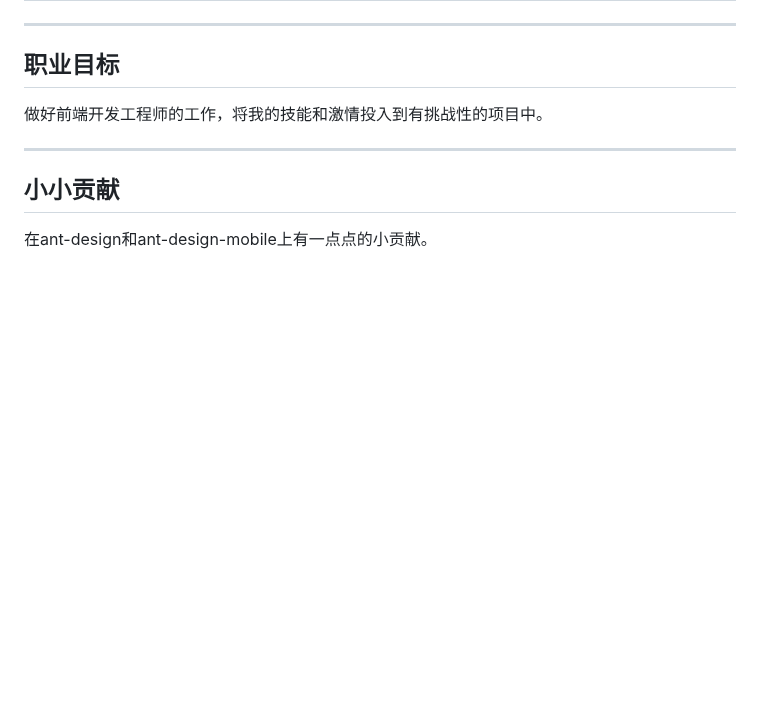
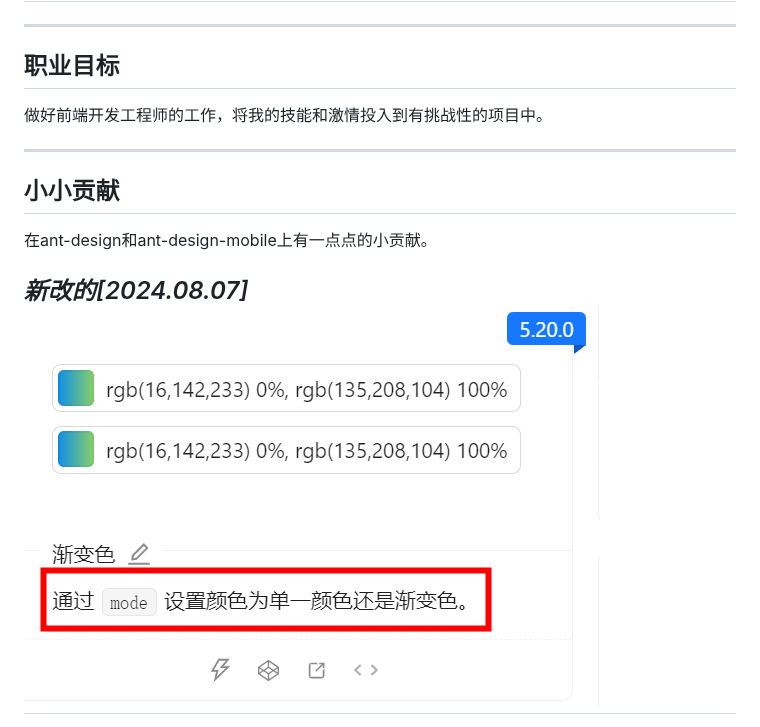
Before and after one commit to kne-union/static-data, a Markdown page: member/meetacoo.md, the part around the change. GitHub-like rendering; pictures changed too: member/assets/meetacoo-ant-design-colorpicker.png (added); blank space fills up the shorter version.

```diff
--- a/member/meetacoo.md
+++ b/member/meetacoo.md
@@ -22,6 +22,11 @@
 ## 小小贡献
 
 在ant-design和ant-design-mobile上有一点点的小贡献。
+
+*新改的[2024.08.07]*
+![meetacoo-ant-design-colorpicker.png](assets%2Fmeetacoo-ant-design-colorpicker.png)
+---
+
 <div>
   <img title="" src="./assets/meetacoo-ant-design.png" alt="">
   <img title="" src="./assets/meetacoo-ant-design-mobile.png" alt="">
```
Also changed, not shown: 4 other files.
